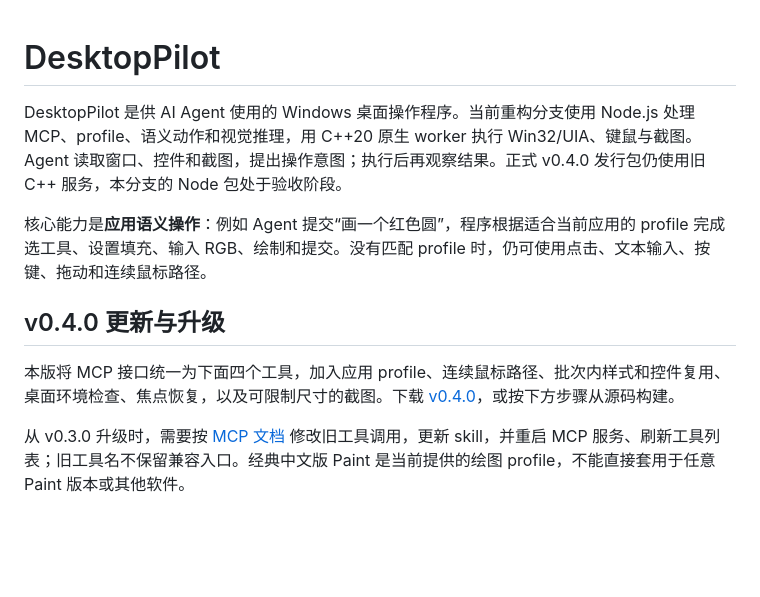
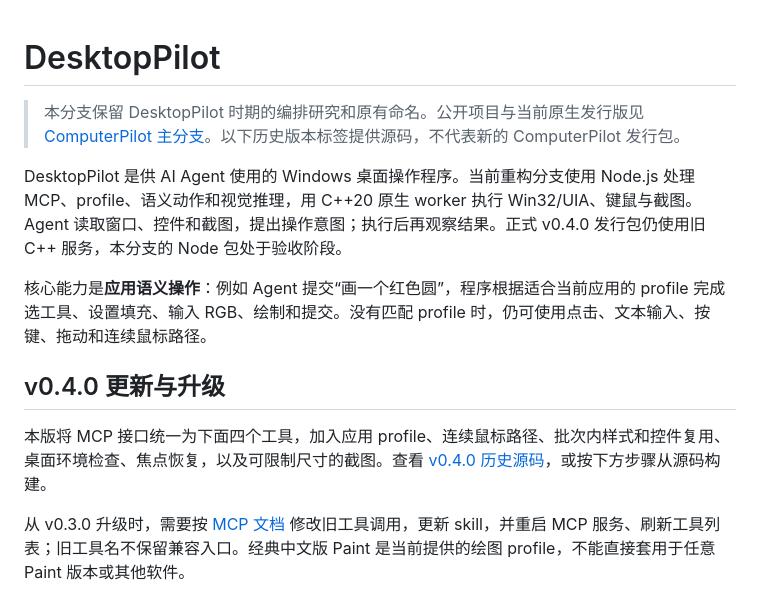
Before and after one commit to ClarkWain/ComputerPilot, a Markdown page: README.md, the part around the change. GitHub-like rendering; blank space fills up the shorter version.

Commit message:
docs: link preserved orchestration research to public ComputerPilot

```diff
--- a/README.md
+++ b/README.md
@@ -1,4 +1,6 @@
 # DesktopPilot
+
+> 本分支保留 DesktopPilot 时期的编排研究和原有命名。公开项目与当前原生发行版见 [ComputerPilot 主分支](https://github.com/ClarkWain/ComputerPilot)。以下历史版本标签提供源码，不代表新的 ComputerPilot 发行包。
 
 DesktopPilot 是供 AI Agent 使用的 Windows 桌面操作程序。当前重构分支使用 Node.js 处理 MCP、profile、语义动作和视觉推理，用 C++20 原生 worker 执行 Win32/UIA、键鼠与截图。Agent 读取窗口、控件和截图，提出操作意图；执行后再观察结果。正式 v0.4.0 发行包仍使用旧 C++ 服务，本分支的 Node 包处于验收阶段。
 
@@ -6,7 +8,7 @@ DesktopPilot 是供 AI Agent 使用的 Windows 桌面操作程序。当前重构
 
 ## v0.4.0 更新与升级
 
-本版将 MCP 接口统一为下面四个工具，加入应用 profile、连续鼠标路径、批次内样式和控件复用、桌面环境检查、焦点恢复，以及可限制尺寸的截图。下载 [v0.4.0](https://github.com/ClarkWain/DesktopPilot/releases/tag/v0.4.0)，或按下方步骤从源码构建。
+本版将 MCP 接口统一为下面四个工具，加入应用 profile、连续鼠标路径、批次内样式和控件复用、桌面环境检查、焦点恢复，以及可限制尺寸的截图。查看 [v0.4.0 历史源码](https://github.com/ClarkWain/ComputerPilot/tree/v0.4.0)，或按下方步骤从源码构建。
 
 从 v0.3.0 升级时，需要按 [MCP 文档](docs/MCP.md) 修改旧工具调用，更新 skill，并重启 MCP 服务、刷新工具列表；旧工具名不保留兼容入口。经典中文版 Paint 是当前提供的绘图 profile，不能直接套用于任意 Paint 版本或其他软件。
 
```
